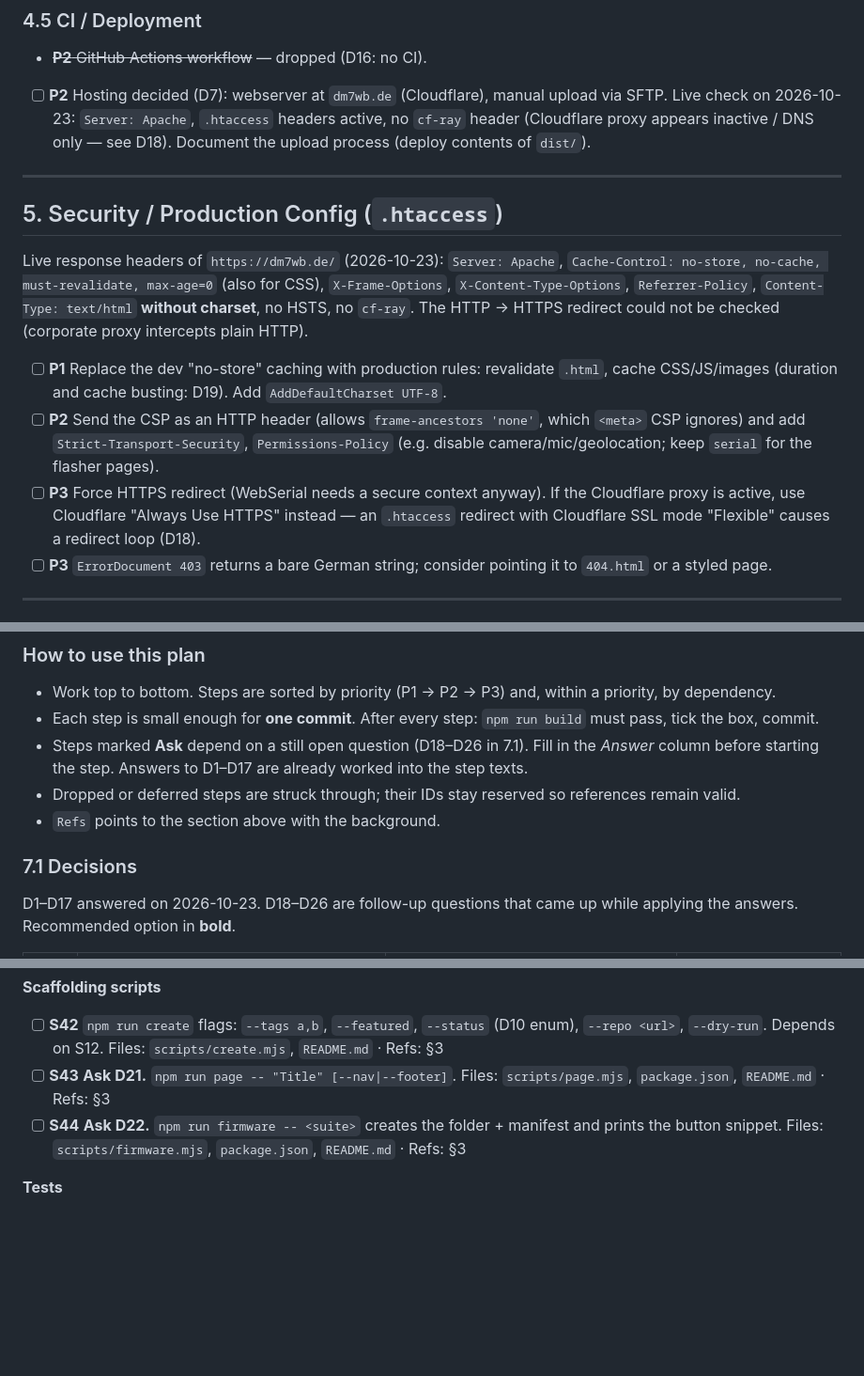
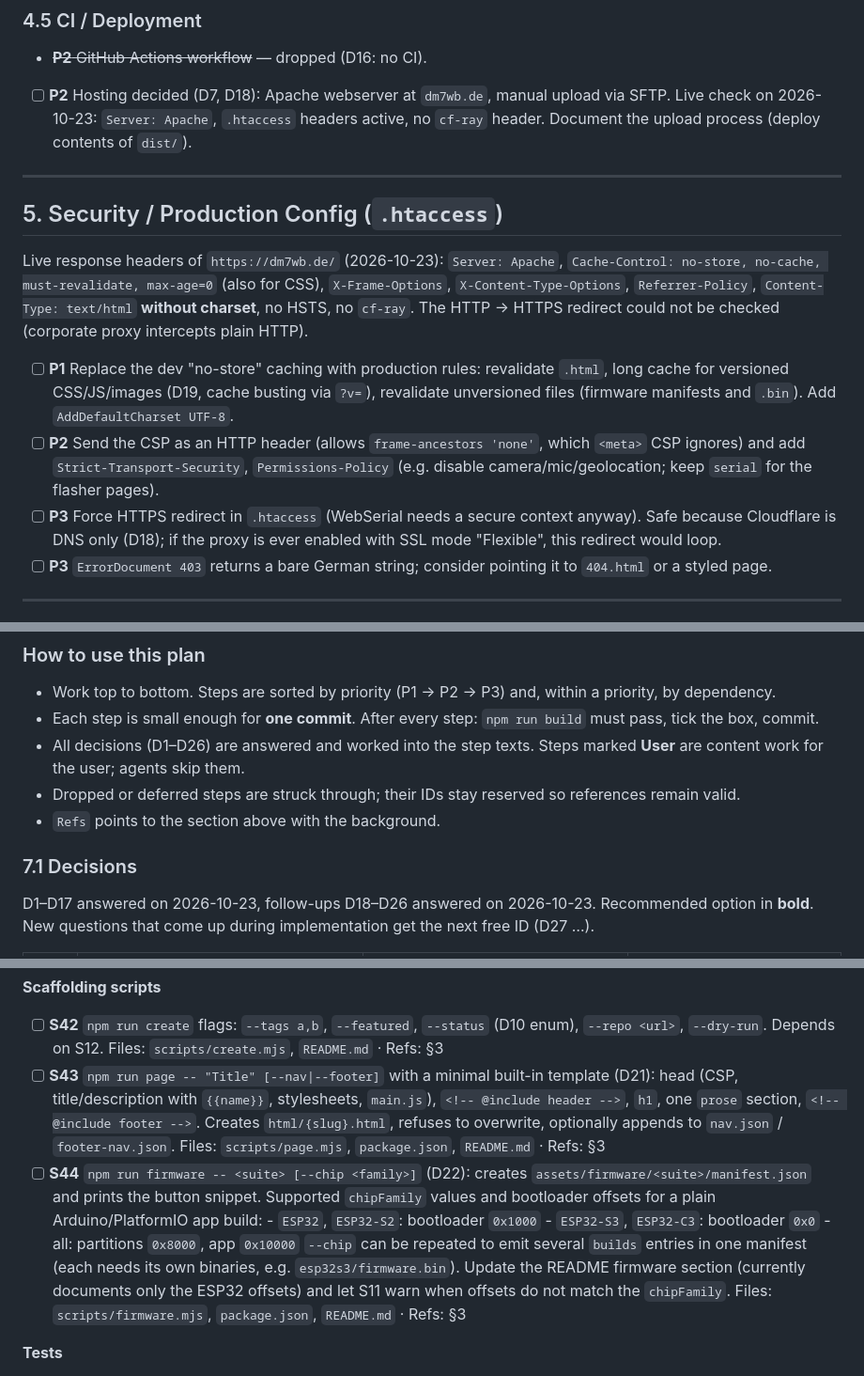
Before and after one commit to Synthron/Website, a Markdown page: todo.md, 3 parts joined by grey strips. Shown at 94% size. Rendered like a GitHub page; blank space fills up the shorter version.

```diff
--- a/todo.md
+++ b/todo.md
@@ -158,7 +159,7 @@ All implementable with Node built-ins. Proposed `package.json` `scripts` block:
 ### 4.5 CI / Deployment
 
 - ~~**P2** GitHub Actions workflow~~ — dropped (D16: no CI).
-- [ ] **P2** Hosting decided (D7): webserver at `dm7wb.de` (Cloudflare), manual upload via SFTP. Live check on 2026-10-23: `Server: Apache`, `.htaccess` headers active, no `cf-ray` header (Cloudflare proxy appears inactive / DNS only — see D18). Document the upload process (deploy contents of `dist/`).
+- [ ] **P2** Hosting decided (D7, D18): Apache webserver at `dm7wb.de`, manual upload via SFTP. Live check on 2026-10-23: `Server: Apache`, `.htaccess` headers active, no `cf-ray` header. Document the upload process (deploy contents of `dist/`).
 
 ---
 
@@ -166,9 +167,9 @@ All implementable with Node built-ins. Proposed `package.json` `scripts` block:
 
 Live response headers of `https://dm7wb.de/` (2026-10-23): `Server: Apache`, `Cache-Control: no-store, no-cache, must-revalidate, max-age=0` (also for CSS), `X-Frame-Options`, `X-Content-Type-Options`, `Referrer-Policy`, `Content-Type: text/html` **without charset**, no HSTS, no `cf-ray`. The HTTP → HTTPS redirect could not be checked (corporate proxy intercepts plain HTTP).
 
-- [ ] **P1** Replace the dev "no-store" caching with production rules: revalidate `.html`, cache CSS/JS/images (duration and cache busting: D19). Add `AddDefaultCharset UTF-8`.
+- [ ] **P1** Replace the dev "no-store" caching with production rules: revalidate `.html`, long cache for versioned CSS/JS/images (D19, cache busting via `?v=`), revalidate unversioned files (firmware manifests and `.bin`). Add `AddDefaultCharset UTF-8`.
 - [ ] **P2** Send the CSP as an HTTP header (allows `frame-ancestors 'none'`, which `<meta>` CSP ignores) and add `Strict-Transport-Security`, `Permissions-Policy` (e.g. disable camera/mic/geolocation; keep `serial` for the flasher pages).
-- [ ] **P3** Force HTTPS redirect (WebSerial needs a secure context anyway). If the Cloudflare proxy is active, use Cloudflare "Always Use HTTPS" instead — an `.htaccess` redirect with Cloudflare SSL mode "Flexible" causes a redirect loop (D18).
+- [ ] **P3** Force HTTPS redirect in `.htaccess` (WebSerial needs a secure context anyway). Safe because Cloudflare is DNS only (D18); if the proxy is ever enabled with SSL mode "Flexible", this redirect would loop.
 - [ ] **P3** `ErrorDocument 403` returns a bare German string; consider pointing it to `404.html` or a styled page.
 
 ---
@@ -213,11 +214,11 @@ Live response headers of `https://dm7wb.de/` (2026-10-23): `Server: Apache`, `Ca
 
 - Work top to bottom. Steps are sorted by priority (P1 → P2 → P3) and, within a priority, by dependency.
 - Each step is small enough for **one commit**. After every step: `npm run build` must pass, tick the box, commit.
-- Steps marked **Ask** depend on a still open question (D18–D26 in 7.1). Fill in the _Answer_ column before starting the step. Answers to D1–D17 are already worked into the step texts.
+- All decisions (D1–D26) are answered and worked into the step texts. Steps marked **User** are content work for the user; agents skip them.
 - Dropped or deferred steps are struck through; their IDs stay reserved so references remain valid.
 - `Refs` points to the section above with the background.
 
 ### 7.1 Decisions
 
-D1–D17 answered on 2026-10-23. D18–D26 are follow-up questions that came up while applying the answers. Recommended option in **bold**.
+D1–D17 answered on 2026-10-23, follow-ups D18–D26 answered on 2026-10-23. Recommended option in **bold**. New questions that come up during implementation get the next free ID (D27 …).
 
@@ -371,9 +374,10 @@ D1–D17 answered on 2026-10-23. D18–D26 are follow-up questions that came up
 
 - [ ] **S42** `npm run create` flags: `--tags a,b`, `--featured`, `--status` (D10 enum), `--repo <url>`, `--dry-run`. Depends on S12.
       Files: `scripts/create.mjs`, `README.md` · Refs: §3
-- [ ] **S43** **Ask D21.** `npm run page -- "Title" [--nav|--footer]`.
+- [ ] **S43** `npm run page -- "Title" [--nav|--footer]` with a minimal built-in template (D21): head (CSP, title/description with `{{name}}`, stylesheets, `main.js`), `<!-- @include header -->`, `h1`, one `prose` section, `<!-- @include footer -->`. Creates `html/{slug}.html`, refuses to overwrite, optionally appends to `nav.json` / `footer-nav.json`.
       Files: `scripts/page.mjs`, `package.json`, `README.md` · Refs: §3
-- [ ] **S44** **Ask D22.** `npm run firmware -- <suite>` creates the folder + manifest and prints the button snippet.
+- [ ] **S44** `npm run firmware -- <suite> [--chip <family>]` (D22): creates `assets/firmware/<suite>/manifest.json` and prints the button snippet. Supported `chipFamily` values and bootloader offsets for a plain Arduino/PlatformIO app build: - `ESP32`, `ESP32-S2`: bootloader `0x1000` - `ESP32-S3`, `ESP32-C3`: bootloader `0x0` - all: partitions `0x8000`, app `0x10000`
+      `--chip` can be repeated to emit several `builds` entries in one manifest (each needs its own binaries, e.g. `esp32s3/firmware.bin`). Update the README firmware section (currently documents only the ESP32 offsets) and let S11 warn when offsets do not match the `chipFamily`.
       Files: `scripts/firmware.mjs`, `package.json`, `README.md` · Refs: §3
 
 **Tests**
```
Also changed, not shown: other parts of todo.md (+43 -40 lines).
